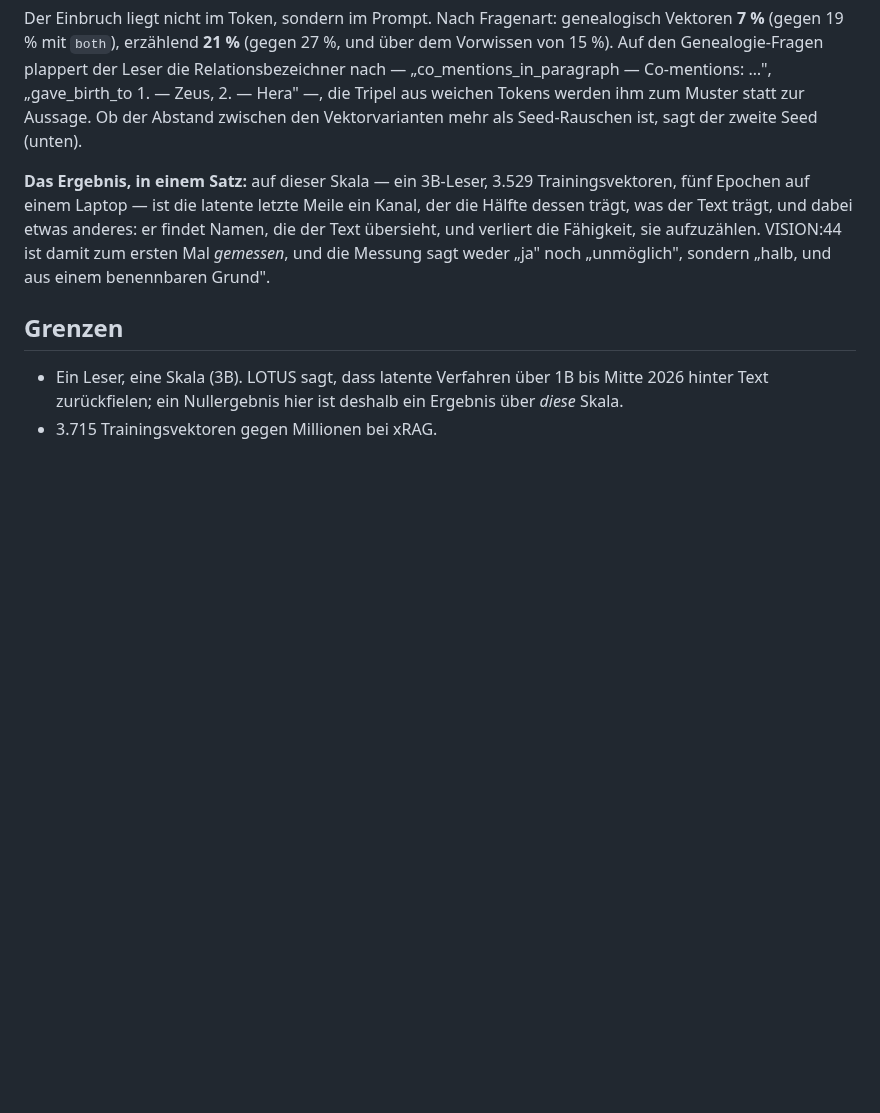
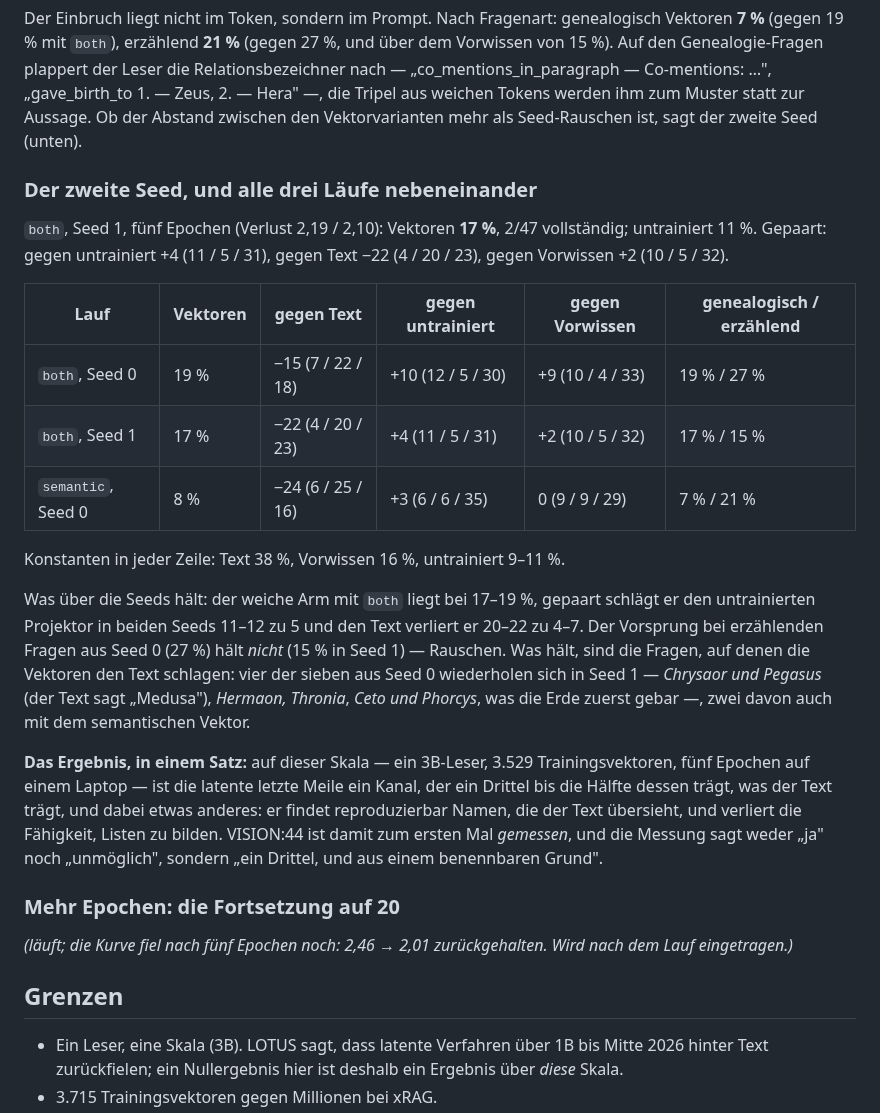
Before and after one commit to theogony-project/theogony, a Markdown page: docs/etappes/latent_mile.md, the part around the change. GitHub-like rendering; blank space fills up the shorter version.

Commit message:
docs(etappes): latente Meile — Seed 1 und Gesamttabelle: both 17–19 %, gepaart 11–12:5 gegen untrainiert, 4 von 7 Gewinnfragen wiederholen sich
Co-Authored-By: Claude Fable 5.1 <noreply@anthropic.com>

```diff
--- a/docs/etappes/latent_mile.md
+++ b/docs/etappes/latent_mile.md
@@ -183,13 +183,41 @@ weichen Tokens werden ihm zum Muster statt zur Aussage. Ob der Abstand
 zwischen den Vektorvarianten mehr als Seed-Rauschen ist, sagt der zweite Seed
 (unten).
 
+### Der zweite Seed, und alle drei Läufe nebeneinander
+
+`both`, Seed 1, fünf Epochen (Verlust 2,19 / 2,10): Vektoren **17 %**, 2/47
+vollständig; untrainiert 11 %. Gepaart: gegen untrainiert +4 (11 / 5 / 31),
+gegen Text −22 (4 / 20 / 23), gegen Vorwissen +2 (10 / 5 / 32).
+
+| Lauf | Vektoren | gegen Text | gegen untrainiert | gegen Vorwissen | genealogisch / erzählend |
+|---|---|---|---|---|---|
+| `both`, Seed 0 | 19 % | −15 (7 / 22 / 18) | +10 (12 / 5 / 30) | +9 (10 / 4 / 33) | 19 % / 27 % |
+| `both`, Seed 1 | 17 % | −22 (4 / 20 / 23) | +4 (11 / 5 / 31) | +2 (10 / 5 / 32) | 17 % / 15 % |
+| `semantic`, Seed 0 | 8 % | −24 (6 / 25 / 16) | +3 (6 / 6 / 35) | 0 (9 / 9 / 29) | 7 % / 21 % |
+
+Konstanten in jeder Zeile: Text 38 %, Vorwissen 16 %, untrainiert 9–11 %.
+
+Was über die Seeds hält: der weiche Arm mit `both` liegt bei 17–19 %, gepaart
+schlägt er den untrainierten Projektor in beiden Seeds 11–12 zu 5 und den
+Text verliert er 20–22 zu 4–7. Der Vorsprung bei erzählenden Fragen aus Seed 0
+(27 %) hält *nicht* (15 % in Seed 1) — Rauschen. Was hält, sind die Fragen,
+auf denen die Vektoren den Text schlagen: vier der sieben aus Seed 0
+wiederholen sich in Seed 1 — *Chrysaor und Pegasus* (der Text sagt „Medusa"),
+*Hermaon, Thronia*, *Ceto und Phorcys*, was die Erde zuerst gebar —, zwei davon
+auch mit dem semantischen Vektor.
+
 **Das Ergebnis, in einem Satz:** auf dieser Skala — ein 3B-Leser, 3.529
 Trainingsvektoren, fünf Epochen auf einem Laptop — ist die latente letzte Meile
-ein Kanal, der die Hälfte dessen trägt, was der Text trägt, und dabei etwas
-anderes: er findet Namen, die der Text übersieht, und verliert die Fähigkeit,
-sie aufzuzählen. VISION:44 ist damit zum ersten Mal *gemessen*, und die Messung
-sagt weder „ja" noch „unmöglich", sondern „halb, und aus einem benennbaren
-Grund".
+ein Kanal, der ein Drittel bis die Hälfte dessen trägt, was der Text trägt,
+und dabei etwas anderes: er findet reproduzierbar Namen, die der Text
+übersieht, und verliert die Fähigkeit, Listen zu bilden. VISION:44 ist damit
+zum ersten Mal *gemessen*, und die Messung sagt weder „ja" noch „unmöglich",
+sondern „ein Drittel, und aus einem benennbaren Grund".
+
+### Mehr Epochen: die Fortsetzung auf 20
+
+*(läuft; die Kurve fiel nach fünf Epochen noch: 2,46 → 2,01 zurückgehalten.
+Wird nach dem Lauf eingetragen.)*
 
 ## Grenzen
 
```
